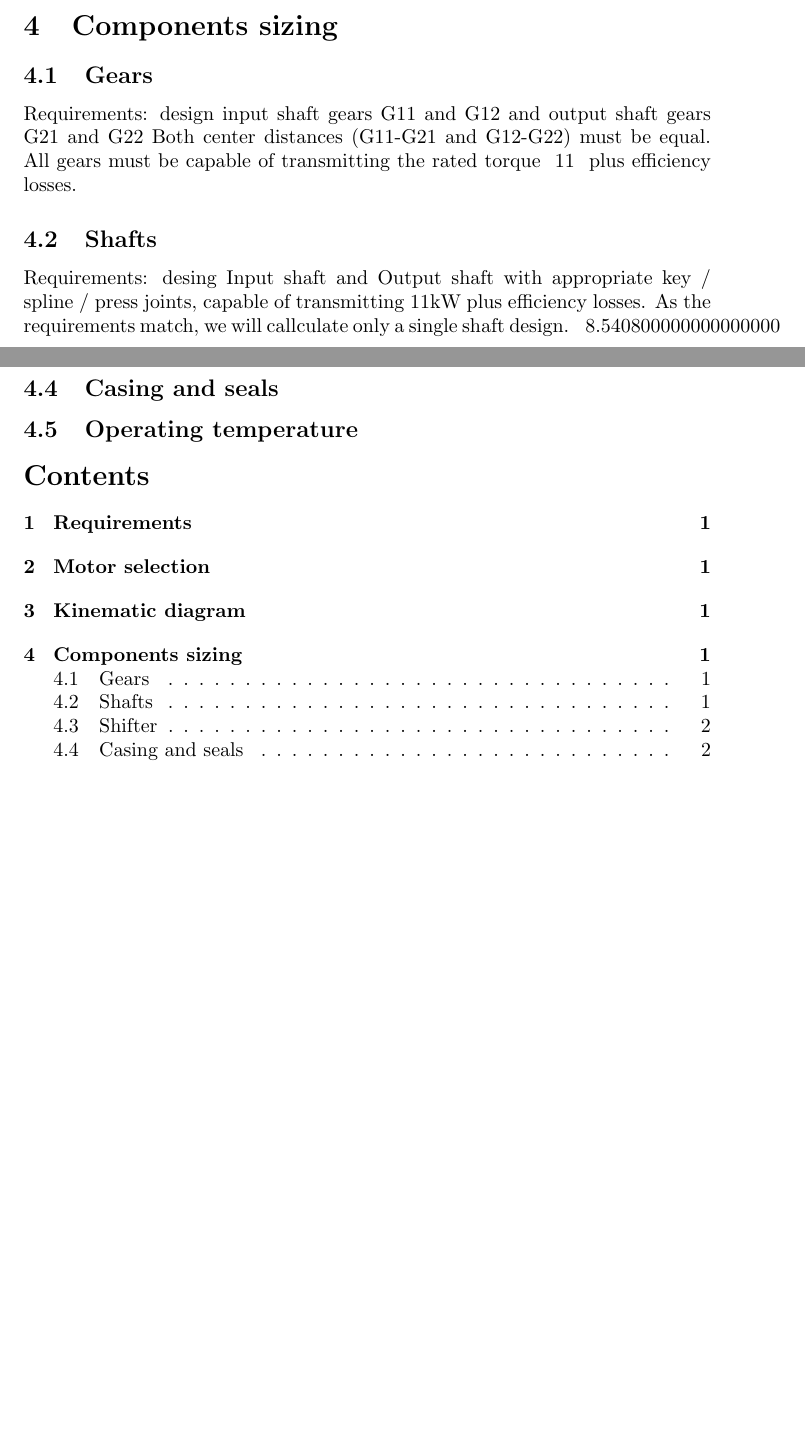
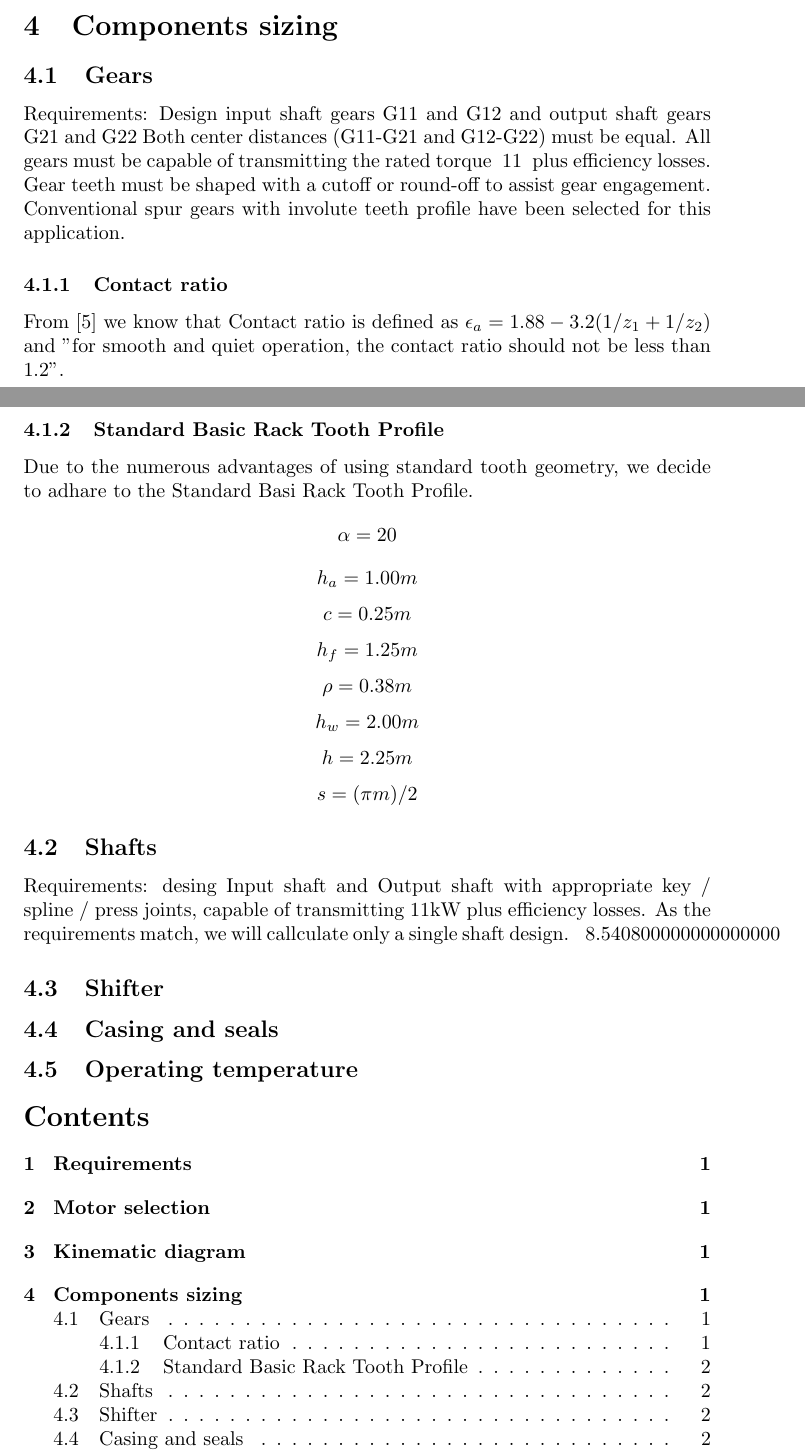
Before and after one commit to MiroslavVitkov/gearbox, a LaTeX document (calculations.tex): two parts of pages 1 and 2 of 2, joined at a grey line, cut so that both start at the same text, the shorter picture padded with empty space. Compiled offline with pdfLaTeX.

Commit message:
Basic tooth profile parameters all listied - I love Liubo's book. TODO: actual numerical calculations.

```diff
--- a/calculations.tex
+++ b/calculations.tex
@@ -71,10 +71,25 @@ Sonsequenctly, we need transfer ratios of 1.000 and 3.333.
 
 \section{Components sizing}
 \subsection{Gears}
-Requirements: design input shaft gears G11 and G12 and output shaft gears G21 and G22
+Requirements: Design input shaft gears G11 and G12 and output shaft gears G21 and G22
 Both center distances (G11-G21 and G12-G22) must be equal.
 All gears must be capable of transmitting the rated torque \PrintVar{P_output_kW} plus efficiency losses.
-
+Gear teeth must be shaped with a cutoff or round-off to assist gear engagement.
+Conventional spur gears with involute teeth profile have been selected for this application.
+\subsubsection{Contact ratio}
+From [5] we know that Contact ratio is defined as
+$\epsilon_a = 1.88 - 3.2 (1/z_1 + 1/z_2)$ % TODO: epproximately equal
+and "for smooth and quiet operation, the contact ratio should not be less than 1.2".
+\subsubsection{Standard Basic Rack Tooth Profile}
+Due to the numerous advantages of using standard tooth geometry, we decide to adhare to the Standard Basi Rack Tooth Profile.
+$$\alpha = 20$$  % pressure angle  TODO: degrees
+$$h_a = 1.00m$$ % addendum
+$$c = 0.25m$$ % bottom clearance
+$$h_f = 1.25m$$ % daedendum
+$$\rho = 0.38m$$ % fillet radius
+$$h_w = 2.00m$$ % active tooth depth
+$$h = 2.25m$$ % whole depth
+$$s = (\pi m)/ 2$$ % tooth thickness
 
 \subsection{Shafts}
 Requirements: desing Input shaft and Output shaft with appropriate key / spline / press  joints, capable of transmitting 11kW plus efficiency losses.
```
